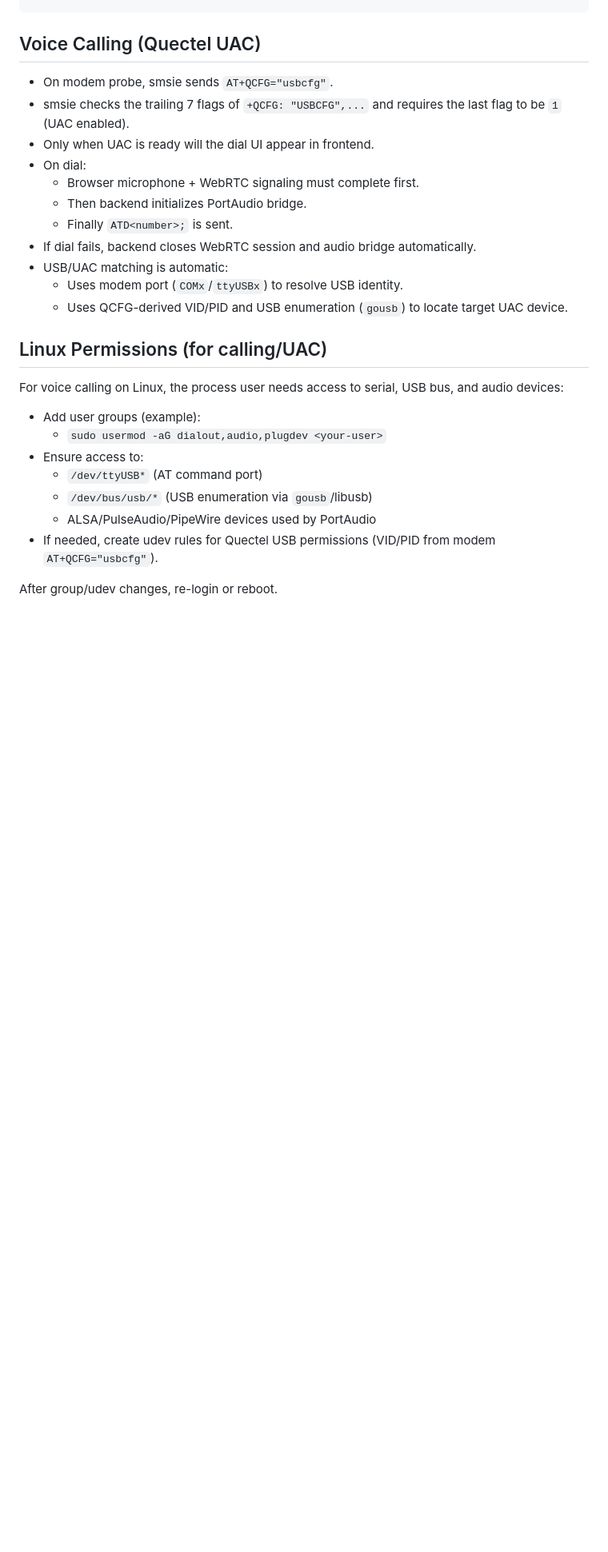
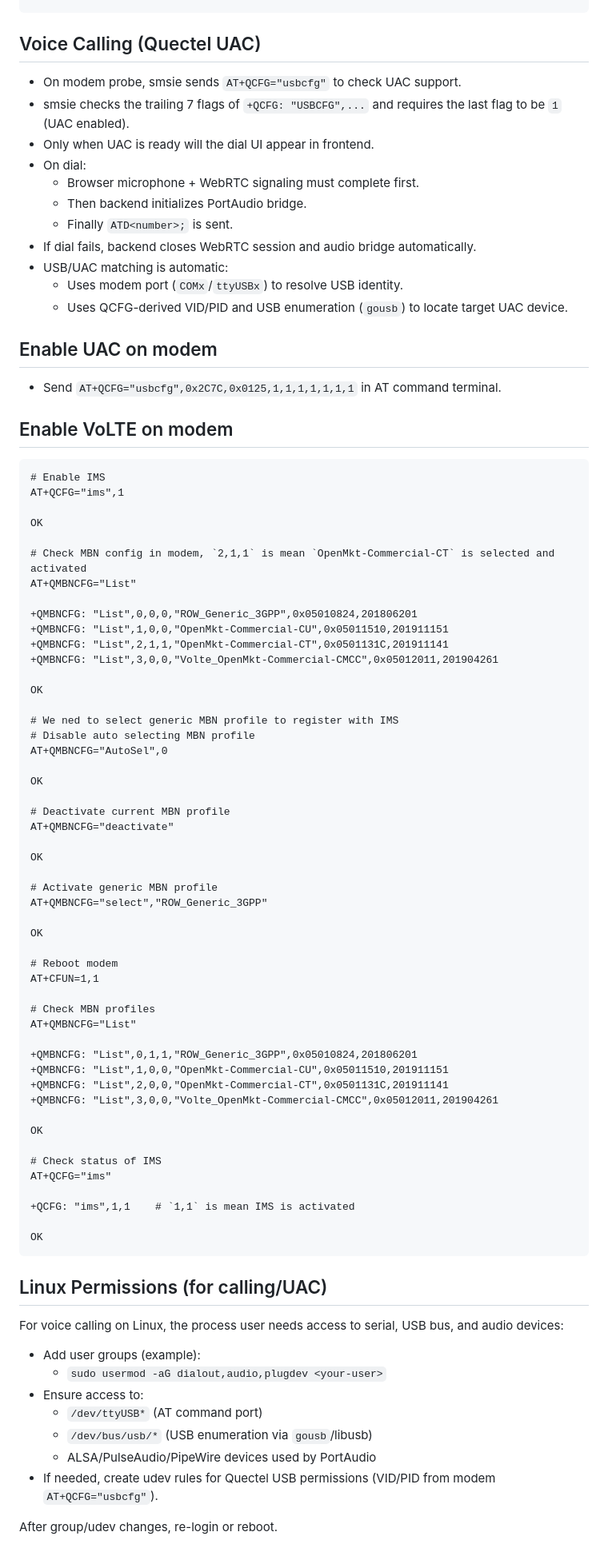
Before and after one commit to pccr10001/smsie, a Markdown page: README.md, the part around the change. Shown at 80% size. GitHub-like rendering; blank space fills up the shorter version.

Commit message:
update readme for calling setup

````diff
--- a/README.md
+++ b/README.md
@@ -110,7 +110,7 @@ log:
 
 ## Voice Calling (Quectel UAC)
 
-- On modem probe, smsie sends `AT+QCFG="usbcfg"`.
+- On modem probe, smsie sends `AT+QCFG="usbcfg"` to check UAC support.
 - smsie checks the trailing 7 flags of `+QCFG: "USBCFG",...` and requires the last flag to be `1` (UAC enabled).
 - Only when UAC is ready will the dial UI appear in frontend.
 - On dial:
@@ -121,6 +121,63 @@ log:
 - USB/UAC matching is automatic:
   - Uses modem port (`COMx`/`ttyUSBx`) to resolve USB identity.
   - Uses QCFG-derived VID/PID and USB enumeration (`gousb`) to locate target UAC device.
+
+## Enable UAC on modem
+- Send `AT+QCFG="usbcfg",0x2C7C,0x0125,1,1,1,1,1,1,1` in AT command terminal.
+
+## Enable VoLTE on modem
+```
+# Enable IMS
+AT+QCFG="ims",1
+
+OK
+
+# Check MBN config in modem, `2,1,1` is mean `OpenMkt-Commercial-CT` is selected and activated
+AT+QMBNCFG="List"
+
++QMBNCFG: "List",0,0,0,"ROW_Generic_3GPP",0x05010824,201806201
++QMBNCFG: "List",1,0,0,"OpenMkt-Commercial-CU",0x05011510,201911151
++QMBNCFG: "List",2,1,1,"OpenMkt-Commercial-CT",0x0501131C,201911141
++QMBNCFG: "List",3,0,0,"Volte_OpenMkt-Commercial-CMCC",0x05012011,201904261
+
+OK
+
+# We ned to select generic MBN profile to register with IMS
+# Disable auto selecting MBN profile
+AT+QMBNCFG="AutoSel",0
+
+OK
+
+# Deactivate current MBN profile
+AT+QMBNCFG="deactivate"
+
+OK
+
+# Activate generic MBN profile
+AT+QMBNCFG="select","ROW_Generic_3GPP"
+
+OK
+
+# Reboot modem
+AT+CFUN=1,1
+
+# Check MBN profiles
+AT+QMBNCFG="List"
+
++QMBNCFG: "List",0,1,1,"ROW_Generic_3GPP",0x05010824,201806201
++QMBNCFG: "List",1,0,0,"OpenMkt-Commercial-CU",0x05011510,201911151
++QMBNCFG: "List",2,0,0,"OpenMkt-Commercial-CT",0x0501131C,201911141
++QMBNCFG: "List",3,0,0,"Volte_OpenMkt-Commercial-CMCC",0x05012011,201904261
+
+OK
+
+# Check status of IMS
+AT+QCFG="ims"
+
++QCFG: "ims",1,1    # `1,1` is mean IMS is activated
+
+OK
+```
 
 ## Linux Permissions (for calling/UAC)
 
````
